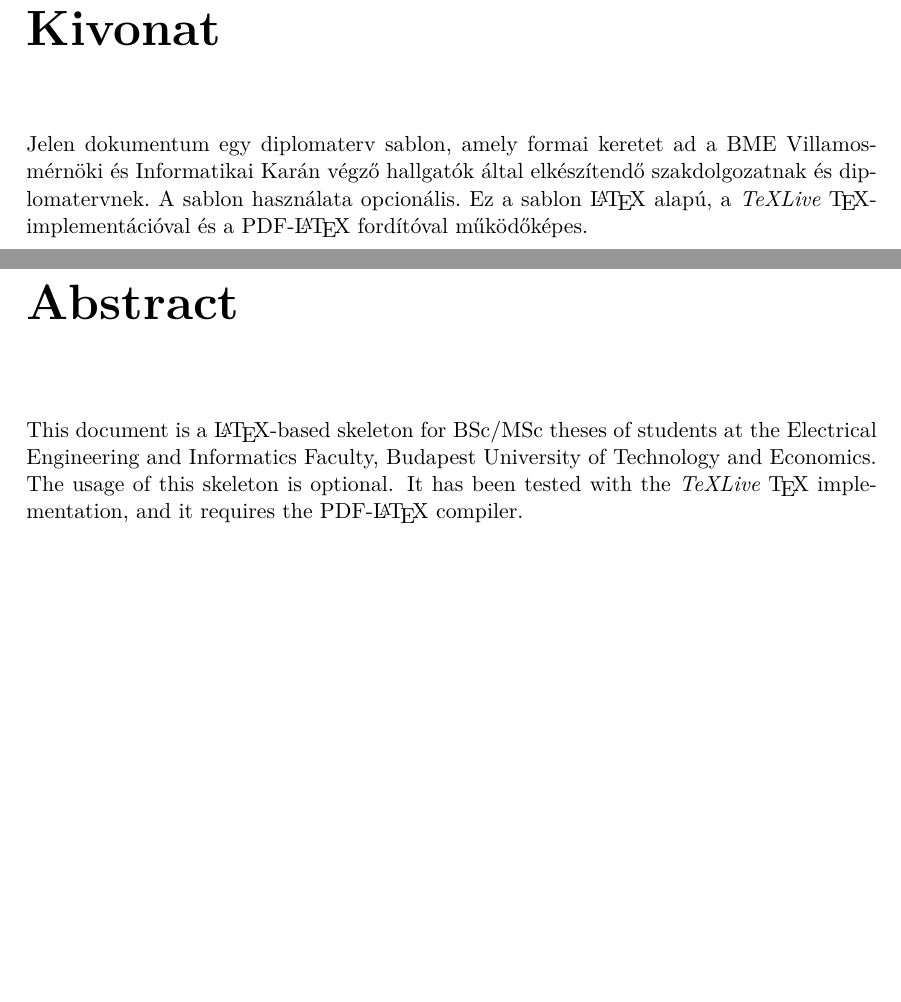
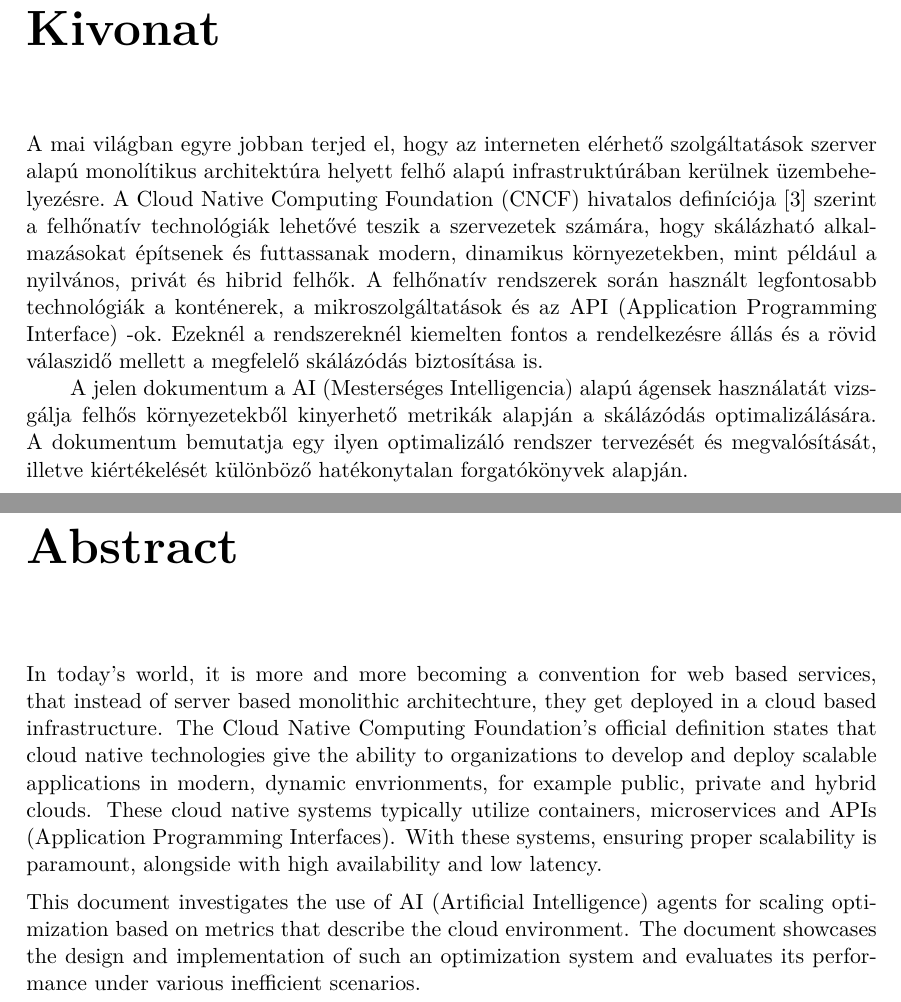
Before and after one commit to lekli-1/agentic-cloud-opmtimizer, a LaTeX thesis (Thesis/thesis.tex, which reads Thesis/content/abstract.tex, Thesis/include/packages.tex): two parts of pages 6 and 7 of 27, joined at a grey line, cut so that both start at the same text, the shorter picture padded with empty space. Compiled offline with XeLaTeX.

Commit message:
Thesis progress

```diff
--- a/Thesis/content/abstract.tex
+++ b/Thesis/content/abstract.tex
@@ -8,7 +8,27 @@
 %----------------------------------------------------------------------------
 \chapter*{Kivonat}\addcontentsline{toc}{chapter}{Kivonat}
 
-Jelen dokumentum egy diplomaterv sablon, amely formai keretet ad a BME Villamosmérnöki és Informatikai Karán végző hallgatók által elkészítendő szakdolgozatnak és diplomatervnek. A sablon használata opcionális. Ez a sablon \LaTeX~alapú, a \emph{TeXLive} \TeX-implementációval és a PDF-\LaTeX~fordítóval működőképes.
+A mai világban egyre jobban terjed el, hogy az interneten elérhető szolgáltatások
+ szerver alapú monolítikus architektúra helyett felhő alapú
+ infrastruktúrában kerülnek üzembehelyezésre.
+ A Cloud Native Computing Foundation (CNCF) hivatalos definíciója \cite{CNCF} szerint
+ a felhőnatív technológiák lehetővé teszik a szervezetek számára, hogy
+ skálázható alkalmazásokat  építsenek és futtassanak modern, dinamikus
+ környezetekben, mint például a nyilvános, privát és hibrid felhők.
+ A felhőnatív rendszerek során használt legfontosabb technológiák a konténerek,
+ a mikroszolgáltatások és az API (Application Programming Interface) -ok.
+ Ezeknél a rendszereknél kiemelten fontos a rendelkezésre állás
+ és a rövid válaszidő mellett a megfelelő skálázódás biztosítása is.
+
+ A jelen dokumentum a AI (Mesterséges Intelligencia) alapú ágensek használatát vizsgálja
+ felhős környezetekből kinyerhető metrikák alapján a skálázódás optimalizálására.
+ A dokumentum bemutatja egy ilyen optimalizáló rendszer tervezését és megvalósítását, illetve kiértékelését
+ különböző hatékonytalan forgatókönyvek alapján.
+
+
+
+
+
 
 
 \vfill
@@ -20,7 +40,20 @@ Jelen dokumentum egy diplomaterv sablon, amely formai keretet ad a BME Villamosm
 %----------------------------------------------------------------------------
 \chapter*{Abstract}\addcontentsline{toc}{chapter}{Abstract}
 
-This document is a \LaTeX-based skeleton for BSc/MSc~theses of students at the Electrical Engineering and Informatics Faculty, Budapest University of Technology and Economics. The usage of this skeleton is optional. It has been tested with the \emph{TeXLive} \TeX~implementation, and it requires the PDF-\LaTeX~compiler.
+In today's world, it is more and more becoming a convention for web based services, that instead
+ of server based monolithic architechture, they get deployed in a cloud based infrastructure.
+ The Cloud Native Computing Foundation's official definition states that cloud native technologies give the
+ ability to organizations to develop and deploy scalable applications in modern, dynamic envrionments, for example
+ public, private and hybrid clouds.
+ These cloud native systems typically utilize containers, microservices and APIs (Application Programming Interfaces).
+ With these systems, ensuring proper scalability is paramount, alongside with high availability and low latency.
+
+ This document investigates the use of AI (Artificial Intelligence) agents
+ for scaling optimization based on metrics that describe the cloud environment.
+ The document showcases the design and implementation of such an optimization system
+ and evaluates its performance under various inefficient scenarios.
+
+
 
 
 \vfill
--- a/Thesis/include/packages.tex
+++ b/Thesis/include/packages.tex
@@ -62,3 +62,5 @@
 
 \usepackage[numbers]{natbib}
 \usepackage{xspace}
+
+\usepackage{svg}
```
Also changed, not shown: Thesis/bib/mybib.bib (+7 -0 lines), Thesis/content/introduction.tex (+7 -0 lines), Thesis/figures/mermaid-cloud_vs_monolith.png (added), Thesis/svg-inkscape/mermaid-cloud_vs_monolith_svg-tex.pdf (added), Thesis/svg-inkscape/mermaid-cloud_vs_monolith_svg-tex.pdf_tex (added), Thesis/thesis-xelatex.pdf (added), Thesis/thesis.bbl (added), Thesis/thesis.pdf (deleted), 16 other files.
